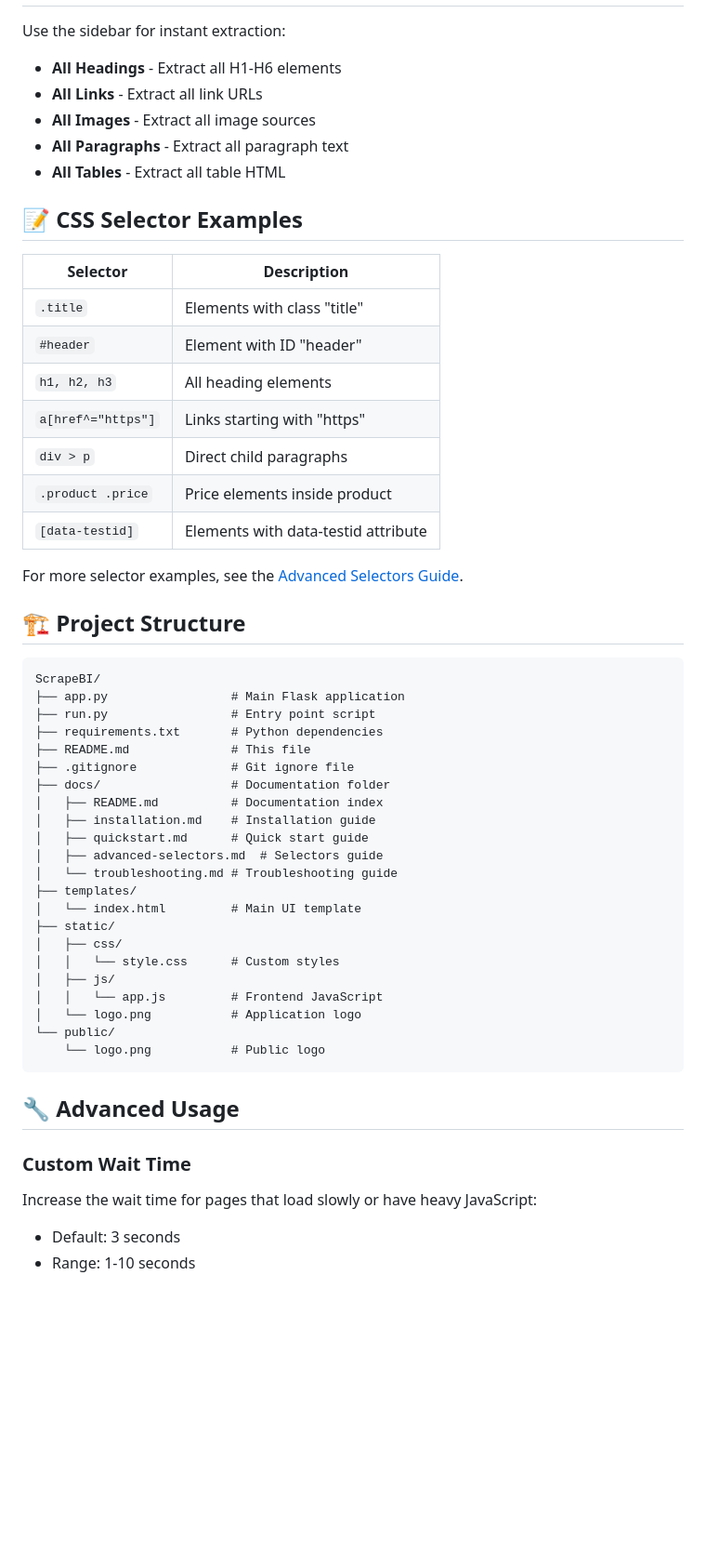
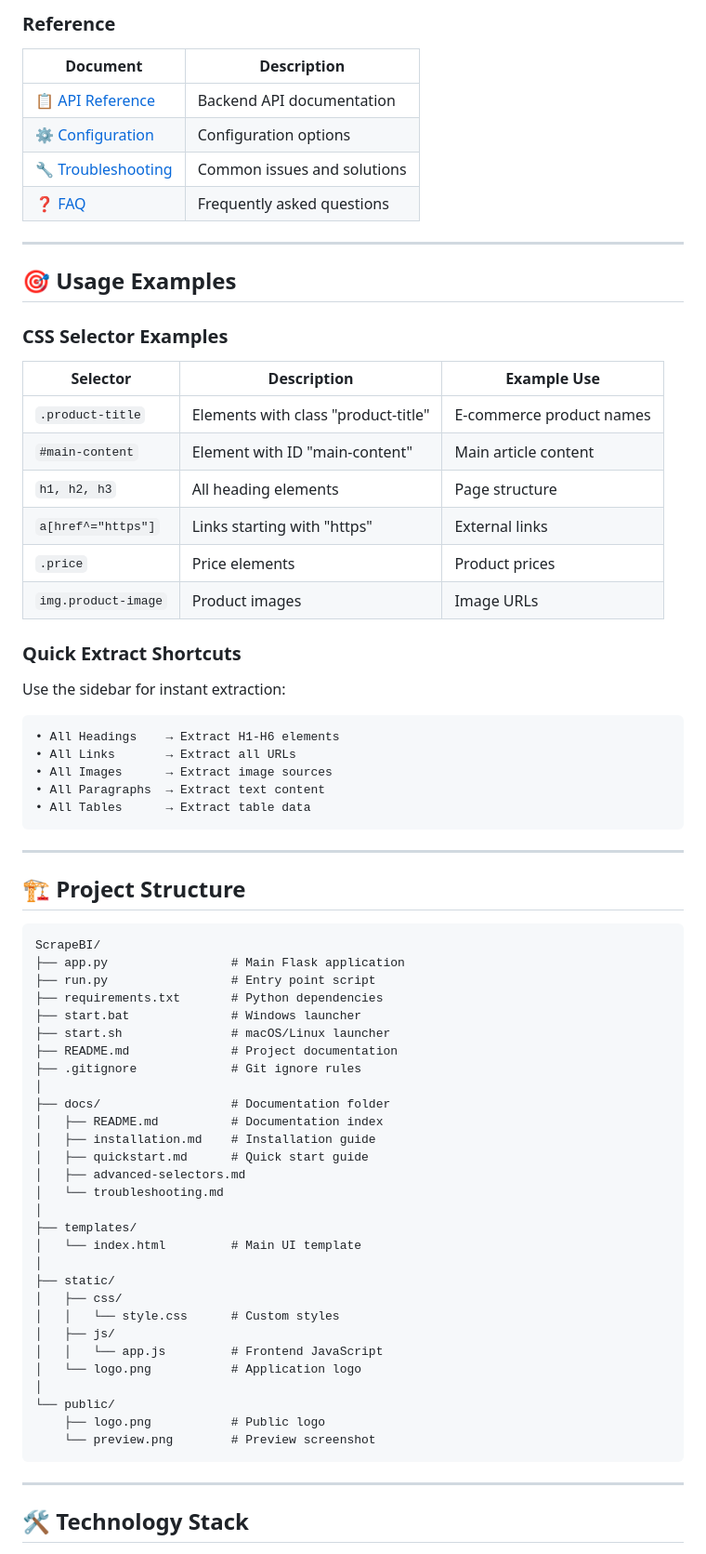
Before and after one commit to RaoHamzaTariq/ScrapeBI, a Markdown page: README.md, the part around one of its changes. Shown at 93% size. Rendered like a GitHub page; blank space fills up the shorter version.

````diff
--- a/README.md
+++ b/README.md
@@ -93,24 +157,40 @@ For a complete tutorial, see the [Quick Start Guide](docs/quickstart.md).
+### Reference
+
+| Document | Description |
+|----------|-------------|
+| [📋 API Reference](docs/api-reference.md) | Backend API documentation |
+| [⚙️ Configuration](docs/configuration.md) | Configuration options |
+| [🔧 Troubleshooting](docs/troubleshooting.md) | Common issues and solutions |
+| [❓ FAQ](docs/faq.md) | Frequently asked questions |
+
+---
+
+## 🎯 Usage Examples
+
+### CSS Selector Examples
+
+| Selector | Description | Example Use |
+|----------|-------------|-------------|
+| `.product-title` | Elements with class "product-title" | E-commerce product names |
+| `#main-content` | Element with ID "main-content" | Main article content |
+| `h1, h2, h3` | All heading elements | Page structure |
+| `a[href^="https"]` | Links starting with "https" | External links |
+| `.price` | Price elements | Product prices |
+| `img.product-image` | Product images | Image URLs |
+
+### Quick Extract Shortcuts
 
 Use the sidebar for instant extraction:
-- **All Headings** - Extract all H1-H6 elements
-- **All Links** - Extract all link URLs
-- **All Images** - Extract all image sources
-- **All Paragraphs** - Extract all paragraph text
-- **All Tables** - Extract all table HTML
 
-## 📝 CSS Selector Examples
+```
+• All Headings    → Extract H1-H6 elements
+• All Links       → Extract all URLs
+• All Images      → Extract image sources
+• All Paragraphs  → Extract text content
+• All Tables      → Extract table data
+```
 
-| Selector | Description |
-|----------|-------------|
-| `.title` | Elements with class "title" |
-| `#header` | Element with ID "header" |
-| `h1, h2, h3` | All heading elements |
-| `a[href^="https"]` | Links starting with "https" |
-| `div > p` | Direct child paragraphs |
-| `.product .price` | Price elements inside product |
-| `[data-testid]` | Elements with data-testid attribute |
-
-For more selector examples, see the [Advanced Selectors Guide](docs/advanced-selectors.md).
+---
 
 ## 🏗️ Project Structure
 
@@ -119,30 +199,34 @@ ScrapeBI/
 ├── app.py                 # Main Flask application
 ├── run.py                 # Entry point script
 ├── requirements.txt       # Python dependencies
-├── README.md              # This file
-├── .gitignore             # Git ignore file
+├── start.bat              # Windows launcher
+├── start.sh               # macOS/Linux launcher
+├── README.md              # Project documentation
+├── .gitignore             # Git ignore rules
+│
 ├── docs/                  # Documentation folder
 │   ├── README.md          # Documentation index
 │   ├── installation.md    # Installation guide
 │   ├── quickstart.md      # Quick start guide
-│   ├── advanced-selectors.md  # Selectors guide
-│   └── troubleshooting.md # Troubleshooting guide
+│   ├── advanced-selectors.md
+│   └── troubleshooting.md
+│
 ├── templates/
 │   └── index.html         # Main UI template
+│
 ├── static/
 │   ├── css/
 │   │   └── style.css      # Custom styles
 │   ├── js/
 │   │   └── app.js         # Frontend JavaScript
 │   └── logo.png           # Application logo
+│
 └── public/
-    └── logo.png           # Public logo
+    ├── logo.png           # Public logo
+    └── preview.png        # Preview screenshot
 ```
 
-## 🔧 Advanced Usage
+---
 
-### Custom Wait Time
-Increase the wait time for pages that load slowly or have heavy JavaScript:
-- Default: 3 seconds
-- Range: 1-10 seconds
+## 🛠️ Technology Stack
 
````
Also changed, not shown: other parts of README.md (+204 -102 lines).
